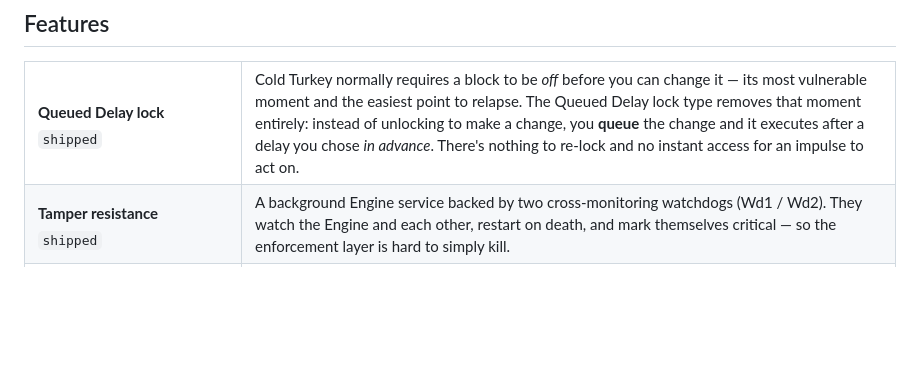
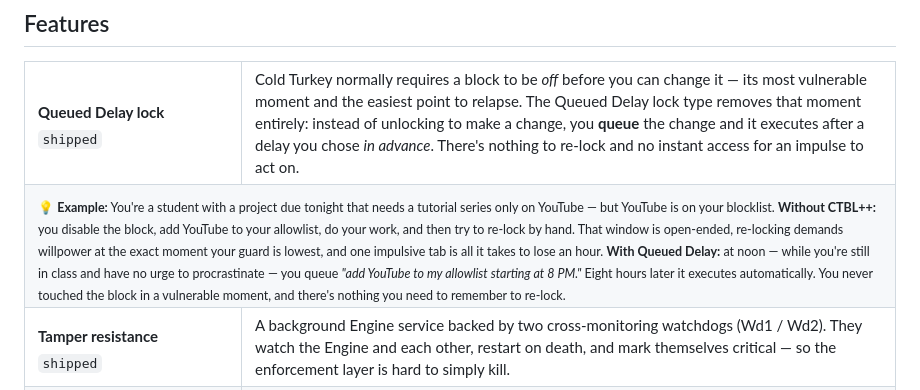
Before and after one commit to Detractless/CTBL-PLUS-PLUS, a Markdown page: README.md, the part around the change. Drawn GitHub-style; blank space fills up the shorter version.

Commit message:
Enhance README with Queued Delay example
Added an example for the Queued Delay lock type to illustrate its functionality and benefits.

```diff
--- a/README.md
+++ b/README.md
@@ -13,6 +13,9 @@ Cold Turkey is one of the best blocking tools out there — but there are featur
 <tr>
   <td width="190"><b>Queued Delay lock</b><br><sub><code>shipped</code></sub></td>
   <td>Cold Turkey normally requires a block to be <i>off</i> before you can change it — its most vulnerable moment and the easiest point to relapse. The Queued Delay lock type removes that moment entirely: instead of unlocking to make a change, you <b>queue</b> the change and it executes after a delay you chose <i>in advance</i>. There's nothing to re-lock and no instant access for an impulse to act on.</td>
+</tr>
+<tr>
+  <td colspan="2"><sub>💡 <b>Example:</b> You're a student with a project due tonight that needs a tutorial series only on YouTube — but YouTube is on your blocklist. <b>Without CTBL++:</b> you disable the block, add YouTube to your allowlist, do your work, and then try to re-lock by hand. That window is open-ended, re-locking demands willpower at the exact moment your guard is lowest, and one impulsive tab is all it takes to lose an hour. <b>With Queued Delay:</b> at noon — while you're still in class and have no urge to procrastinate — you queue <i>"add YouTube to my allowlist starting at 8 PM."</i> Eight hours later it executes automatically. You never touched the block in a vulnerable moment, and there's nothing you need to remember to re-lock.</sub></td>
 </tr>
 <tr>
   <td><b>Tamper resistance</b><br><sub><code>shipped</code></sub></td>
```
